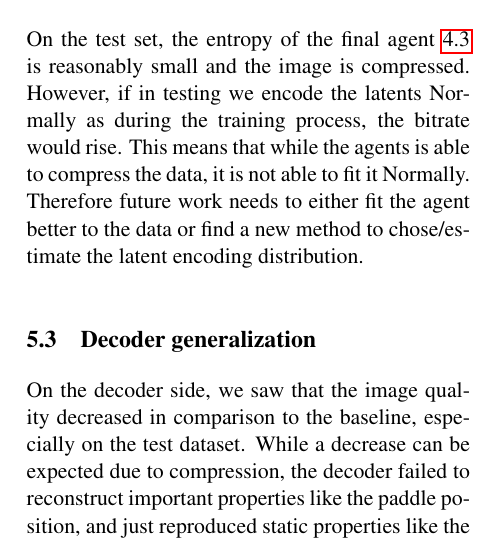
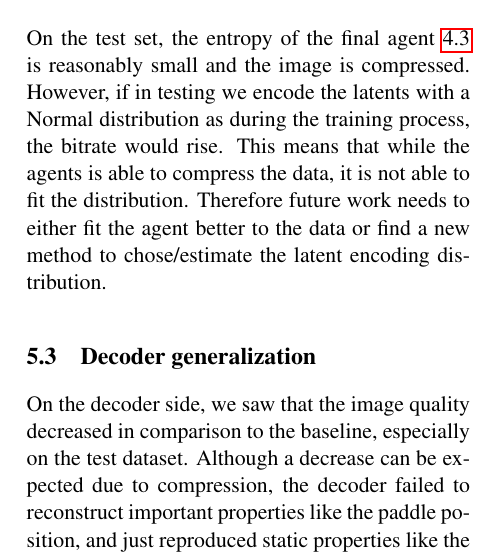
Before and after one commit to jabader97/DataCompression, a LaTeX document (doc/final_paper/final_paper.tex, which reads doc/final_paper/tex/05_Discussion.tex): part of one column of page 5 of 6, cut so that both start at the same text. Compiled offline with pdfLaTeX.

Commit message:
minor tweaks in discussion

```diff
--- a/doc/final_paper/tex/05_Discussion.tex
+++ b/doc/final_paper/tex/05_Discussion.tex
@@ -23,15 +23,15 @@ driven by mechanisms other than RL loss.
 \subsection{Bitrate evaluation}
 On the test set, the entropy of the final agent \ref{sub:Results_Compression} is
 reasonably small and the image is compressed. However, if in testing we encode
-the latents Normally as during the training process, the
+the latents with a Normal distribution as during the training process, the
 bitrate would rise. This means that while the agents is able to
-compress the data, it is not able to fit it Normally.
+compress the data, it is not able to fit the distribution.
 Therefore future work needs to either fit the agent better to the data or find
 a new method to chose/estimate the latent encoding distribution.
 
 \subsection{Decoder generalization}
 On the decoder side, we saw that the image quality decreased in
-comparison to the baseline, especially on the test dataset. While a decrease can
+comparison to the baseline, especially on the test dataset. Although a decrease can
 be expected due to compression, the decoder failed to reconstruct important
 properties like the paddle position, and just reproduced static properties like
 the game frame. While we cannot yet rule out insufficient training time (due to
```
